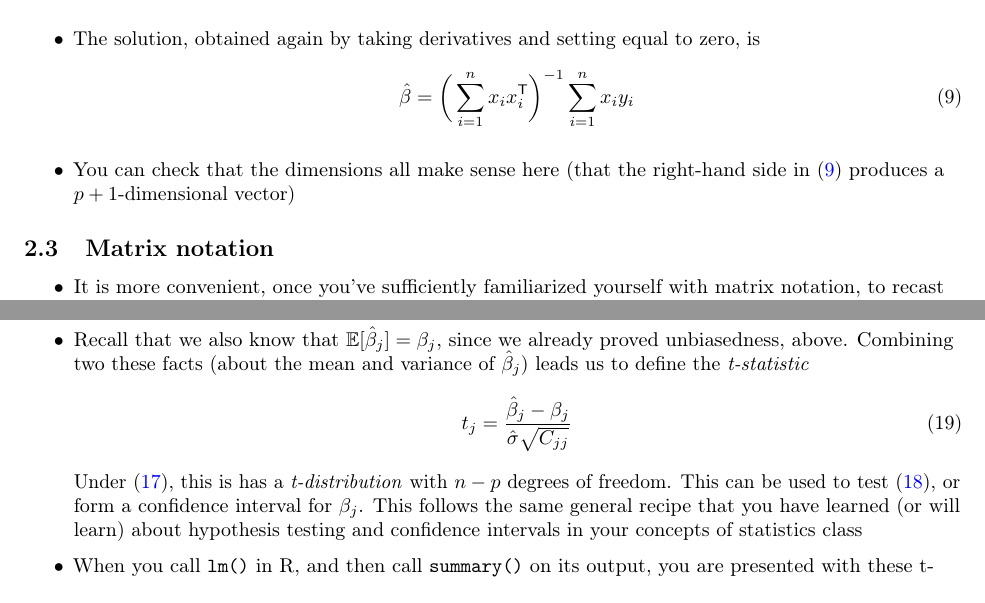
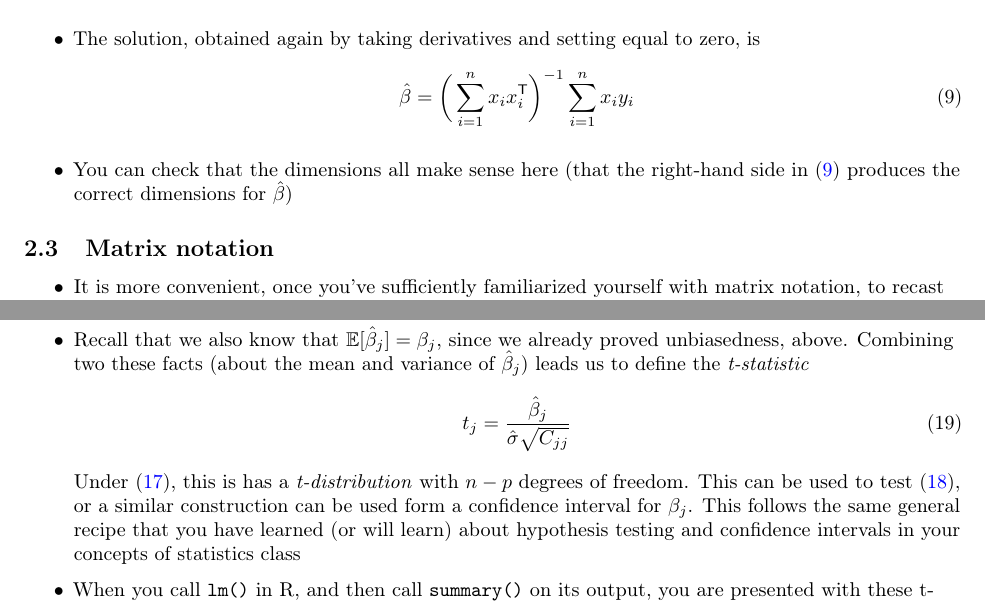
Before and after one commit to ryantibs/timeseries-f23, a LaTeX document (lectures/regression/regression.tex): two parts of pages 6 and 12 of 20, joined at a grey line, cut so that both start at the same text. Compiled offline with pdfLaTeX.

Commit message:
Fixes, recompile pdf

```diff
--- a/lectures/regression/regression.tex
+++ b/lectures/regression/regression.tex
@@ -367,7 +367,8 @@ Related reading: Chapter 2 of Shumway and Stoffer (SS); Chapters 5.8, 5.10, and
   \end{equation}
 
 \item You can check that the dimensions all make sense here (that the right-hand
-  side in \eqref{eq:coef_mult1} produces a $p+1$-dimensional vector)
+  side in \eqref{eq:coef_mult1} produces the correct dimensions for
+  \smash{$\hbeta$})
 \end{itemize}
 
 \subsection{Matrix notation}
@@ -791,13 +791,14 @@ just have to remember that $i$ indexes samples (rows), and $j$ indexes features
   and variance of \smash{$\hbeta_j$}) leads us to define the \emph{t-statistic}
   \begin{equation}
   \label{eq:t_stat}
-  t_j = \frac{\hbeta_j - \beta_j}{\hat\sigma \sqrt{C_{jj}}}
+  t_j = \frac{\hbeta_j}{\hat\sigma \sqrt{C_{jj}}}
   \end{equation}
   Under \eqref{eq:model_n}, this is has a \emph{t-distribution} with $n-p$
-  degrees of freedom. This can be used to test \eqref{eq:null1}, or form a
-  confidence interval for $\beta_j$. This follows the same general recipe that
-  you have learned (or will learn) about hypothesis testing and confidence
-  intervals in your concepts of statistics class
+  degrees of freedom. This can be used to test \eqref{eq:null1}, or a similar
+  construction can be used form a confidence interval for $\beta_j$. This
+  follows the same general recipe that you have learned (or will learn) about
+  hypothesis testing and confidence intervals in your concepts of statistics
+  class
 
 \item When you call \verb|lm()| in R, and then call \verb|summary()| on its
   output, you are presented with these t-statistics and associated p-values (for
```
Also changed, not shown: lectures/regression/regression.pdf, lectures/regression/regression.tex (7 more changed lines).
